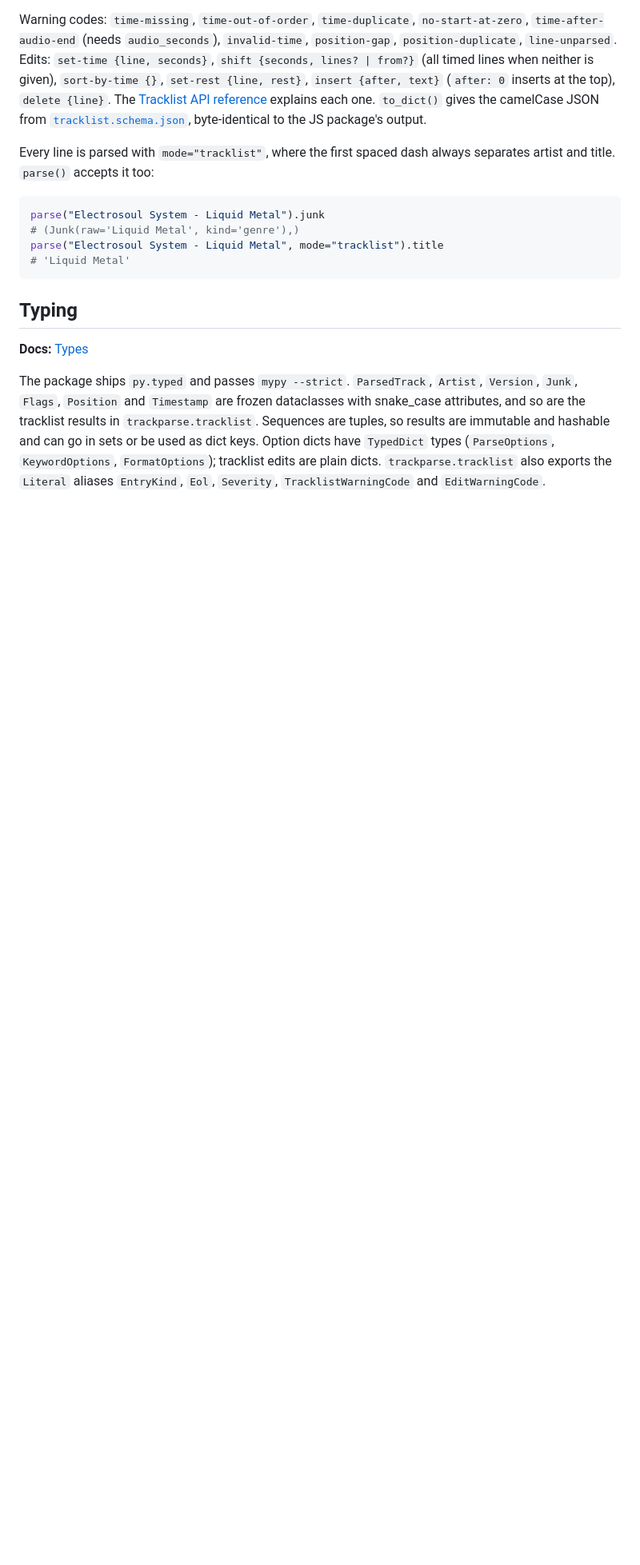
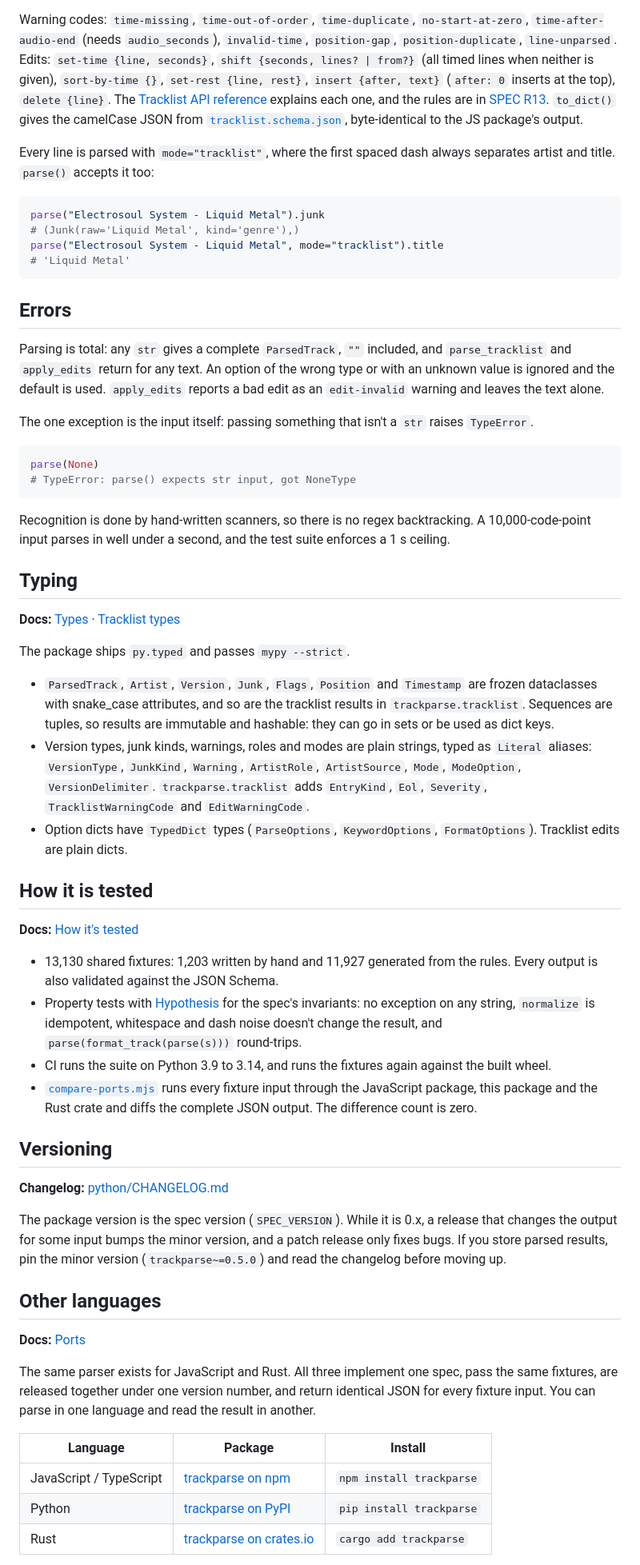
Before and after one commit to 4matic/trackparse, a Markdown page: python/README.md, the part around one of its changes. Shown at 80% size. GitHub-like rendering; blank space fills up the shorter version.

Commit message:
docs(python): README with warnings, errors, limitations and links to the JavaScript and Rust packages

````diff
--- a/python/README.md
+++ b/python/README.md
@@ -448,7 +493,9 @@ Warning codes: `time-missing`, `time-out-of-order`, `time-duplicate`, `no-start-
 `position-duplicate`, `line-unparsed`. Edits: `set-time {line, seconds}`, `shift {seconds, lines? | from?}`
 (all timed lines when neither is given), `sort-by-time {}`, `set-rest {line, rest}`,
 `insert {after, text}` (`after: 0` inserts at the top), `delete {line}`. The
-[Tracklist API reference](https://4matic.github.io/trackparse/reference/tracklist/) explains each one.
+[Tracklist API reference](https://4matic.github.io/trackparse/reference/tracklist/) explains each one,
+and the rules are in
+[SPEC R13](https://github.com/4matic/trackparse/blob/main/spec/SPEC.md#r13-tracklists).
 `to_dict()` gives the camelCase JSON from
 [`tracklist.schema.json`](https://github.com/4matic/trackparse/blob/main/spec/schema/tracklist.schema.json),
 byte-identical to the JS package's output.
@@ -463,14 +510,74 @@ parse("Electrosoul System - Liquid Metal", mode="tracklist").title
 # 'Liquid Metal'
 ```
 
+## Errors
+
+Parsing is total: any `str` gives a complete `ParsedTrack`, `""` included, and `parse_tracklist`
+and `apply_edits` return for any text. An option of the wrong type or with an unknown value is
+ignored and the default is used. `apply_edits` reports a bad edit as an `edit-invalid` warning and
+leaves the text alone.
+
+The one exception is the input itself: passing something that isn't a `str` raises `TypeError`.
+
+```python
+parse(None)
+# TypeError: parse() expects str input, got NoneType
+```
+
+Recognition is done by hand-written scanners, so there is no regex backtracking. A
+10,000-code-point input parses in well under a second, and the test suite enforces a 1 s ceiling.
+
 ## Typing
 
-**Docs:** [Types](https://4matic.github.io/trackparse/reference/parse/#types)
+**Docs:** [Types](https://4matic.github.io/trackparse/reference/parse/#types) · [Tracklist types](https://4matic.github.io/trackparse/reference/tracklist/#types)
 
-The package ships `py.typed` and passes `mypy --strict`. `ParsedTrack`, `Artist`, `Version`,
-`Junk`, `Flags`, `Position` and `Timestamp` are frozen dataclasses with snake_case attributes, and
-so are the tracklist results in `trackparse.tracklist`.
-Sequences are tuples, so results are immutable and hashable and can go in sets or be used as dict
-keys. Option dicts have `TypedDict` types (`ParseOptions`, `KeywordOptions`, `FormatOptions`);
-tracklist edits are plain dicts. `trackparse.tracklist` also exports the `Literal` aliases
-`EntryKind`, `Eol`, `Severity`, `TracklistWarningCode` and `EditWarningCode`.
+The package ships `py.typed` and passes `mypy --strict`.
+
+- `ParsedTrack`, `Artist`, `Version`, `Junk`, `Flags`, `Position` and `Timestamp` are frozen
+  dataclasses with snake_case attributes, and so are the tracklist results in
+  `trackparse.tracklist`. Sequences are tuples, so results are immutable and hashable: they can go
+  in sets or be used as dict keys.
+- Version types, junk kinds, warnings, roles and modes are plain strings, typed as `Literal`
+  aliases: `VersionType`, `JunkKind`, `Warning`, `ArtistRole`, `ArtistSource`, `Mode`,
+  `ModeOption`, `VersionDelimiter`. `trackparse.tracklist` adds `EntryKind`, `Eol`, `Severity`,
+  `TracklistWarningCode` and `EditWarningCode`.
+- Option dicts have `TypedDict` types (`ParseOptions`, `KeywordOptions`, `FormatOptions`).
+  Tracklist edits are plain dicts.
+
+## How it is tested
+
+**Docs:** [How it's tested](https://4matic.github.io/trackparse/project/testing/)
+
+- 13,130 shared fixtures: 1,203 written by hand and 11,927 generated from the rules. Every output
+  is also validated against the JSON Schema.
+- Property tests with [Hypothesis](https://hypothesis.works) for the spec's invariants: no
+  exception on any string, `normalize` is idempotent, whitespace and dash noise doesn't change
+  the result, and `parse(format_track(parse(s)))` round-trips.
+- CI runs the suite on Python 3.9 to 3.14, and runs the fixtures again against the built wheel.
+- [`compare-ports.mjs`](https://github.com/4matic/trackparse/blob/main/scripts/compare-ports.mjs)
+  runs every fixture input through the JavaScript package, this package and the Rust crate and
+  diffs the complete JSON output. The difference count is zero.
+
+## Versioning
+
+**Changelog:** [python/CHANGELOG.md](https://github.com/4matic/trackparse/blob/main/python/CHANGELOG.md)
+
+The package version is the spec version (`SPEC_VERSION`). While it is 0.x, a release that changes
+the output for some input bumps the minor version, and a patch release only fixes bugs. If you
+store parsed results, pin the minor version (`trackparse~=0.5.0`) and read the changelog before
+moving up.
+
+## Other languages
+
+**Docs:** [Ports](https://4matic.github.io/trackparse/project/ports/)
+
+The same parser exists for JavaScript and Rust. All three implement one spec, pass the same
+fixtures, are released together under one version number, and return identical JSON for every
+fixture input. You can parse in one language and read the result in another.
+
+| Language | Package | Install |
+|---|---|---|
+| JavaScript / TypeScript | [trackparse on npm](https://www.npmjs.com/package/trackparse) | `npm install trackparse` |
+| Python | [trackparse on PyPI](https://pypi.org/project/trackparse/) | `pip install trackparse` |
+| Rust | [trackparse on crates.io](https://crates.io/crates/trackparse) | `cargo add trackparse` |
+
````
Also changed, not shown: other parts of python/README.md (+92 -37 lines).
